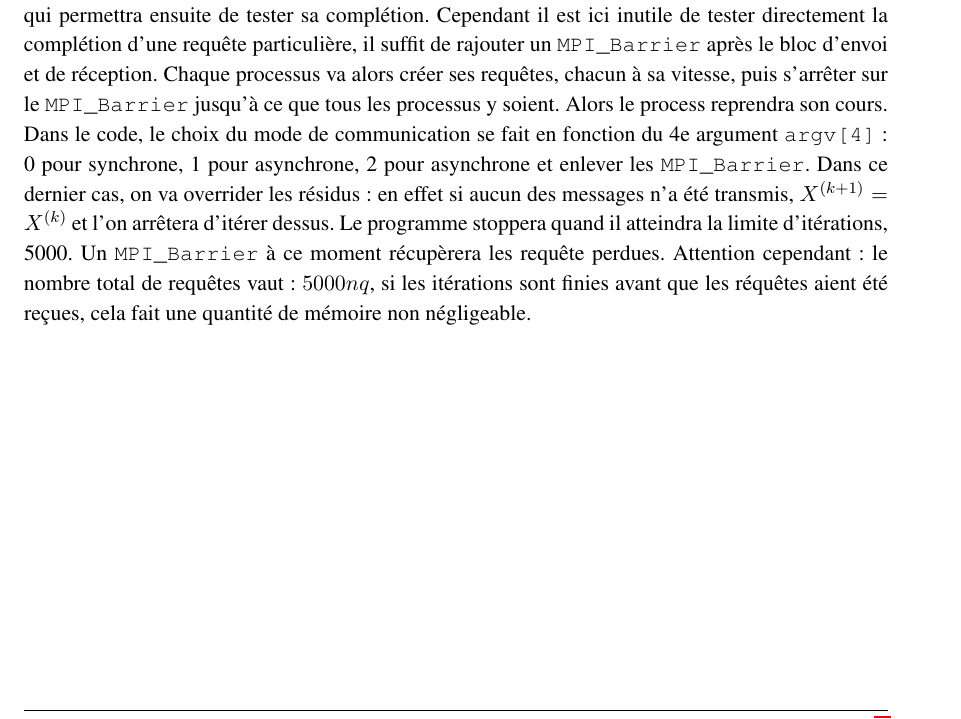
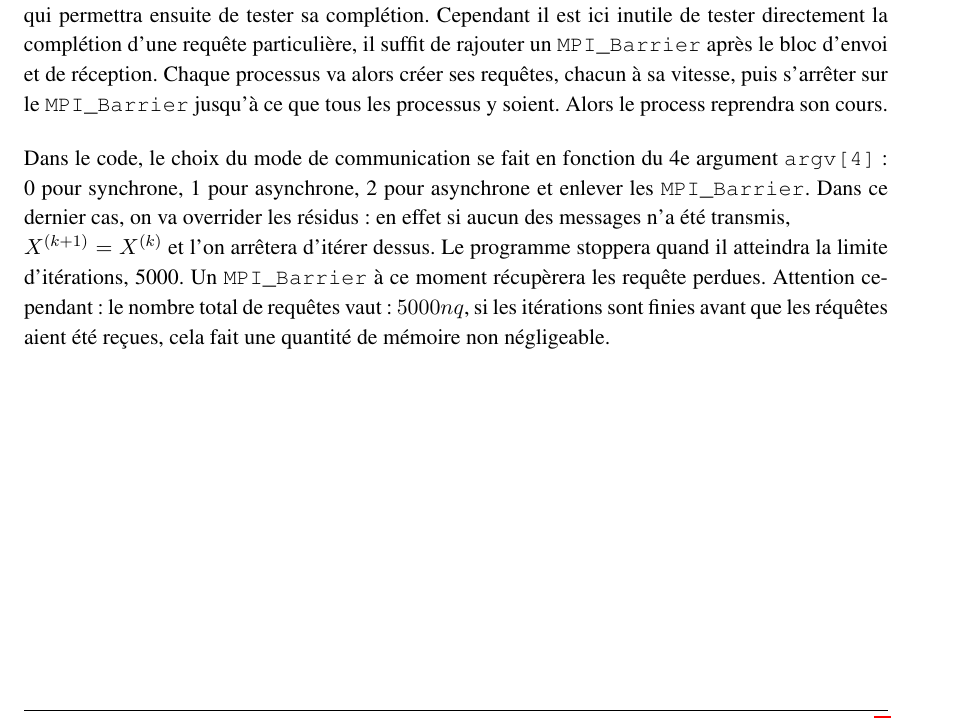
Before and after one commit to enizor/High-Perf-Computing, a LaTeX document (project/report/rapport.tex): part of page 7 of 8, cut so that both start at the same text. Compiled offline with pdfLaTeX.

Commit message:
Final project: report : fixes

```diff
--- a/project/report/rapport.tex
+++ b/project/report/rapport.tex
@@ -360,8 +360,10 @@ il suffit de rajouter un \lstinline{MPI_Barrier} après le bloc d'envoi et de r
 Chaque processus va alors créer ses requêtes, chacun à sa vitesse, puis s'arrêter sur le \lstinline{MPI_Barrier} jusqu'à ce que tous les processus y soient.
 Alors le process reprendra son cours.
 
+\bigskip
+
 Dans le code, le choix du mode de communication se fait en fonction du 4e argument \lstinline{argv[4]} : 0 pour synchrone, 1 pour asynchrone, 2 pour asynchrone et enlever les \lstinline{MPI_Barrier}.
-Dans ce dernier cas, on va overrider les résidus : en effet si aucun des messages n'a été transmis, \(X^{(k+1)} = X^{(k)} \) et l'on arrêtera d'itérer dessus.
+Dans ce dernier cas, on va overrider les résidus : en effet si aucun des messages n'a été transmis, \\ \(X^{(k+1)} = X^{(k)} \) et l'on arrêtera d'itérer dessus.
 Le programme stoppera quand il atteindra la limite d'itérations, 5000.
 Un \lstinline{MPI_Barrier} à ce moment récupèrera les requête perdues.
 Attention cependant: le nombre total de requêtes vaut : \( 5000nq \), si les itérations sont finies avant que les réquêtes aient été reçues, cela fait une quantité de mémoire non négligeable.
```
Also changed, not shown: project/report/rapport.pdf.
